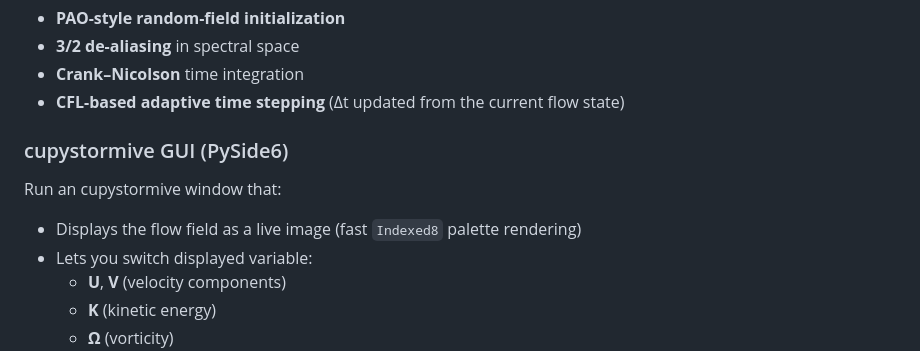
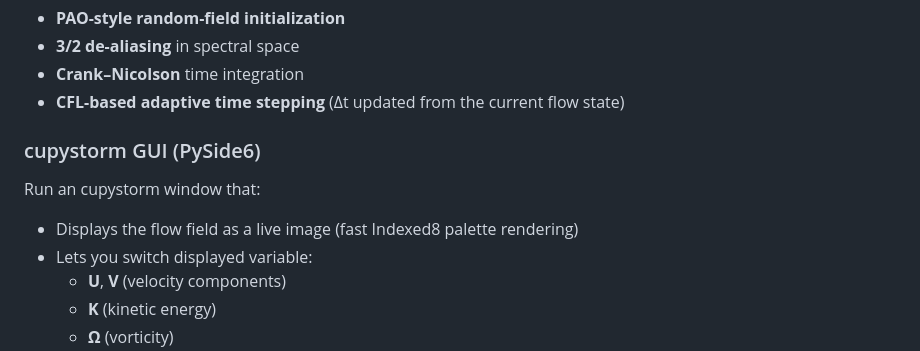
Before and after one commit to mannetroll/cupystorm, a Markdown page: README.md, the part around the change. Rendered like a GitHub page.

Commit message:
cupystorm

```diff
--- a/README.md
+++ b/README.md
@@ -15,10 +15,10 @@ The solver includes:
 - **Crank–Nicolson** time integration
 - **CFL-based adaptive time stepping** (Δt updated from the current flow state)
 
-### cupystormive GUI (PySide6)
-Run an cupystormive window that:
+### cupystorm GUI (PySide6)
+Run an cupystorm window that:
 
-- Displays the flow field as a live image (fast `Indexed8` palette rendering)
+- Displays the flow field as a live image (fast Indexed8 palette rendering)
 - Lets you switch displayed variable:
   - **U**, **V** (velocity components)
   - **K** (kinetic energy)
```
